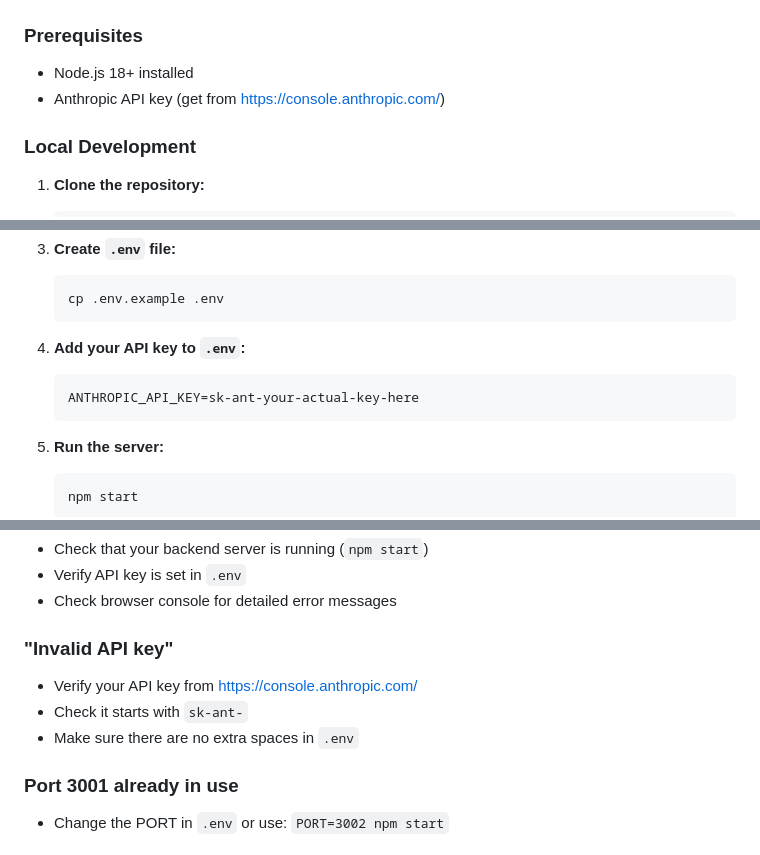
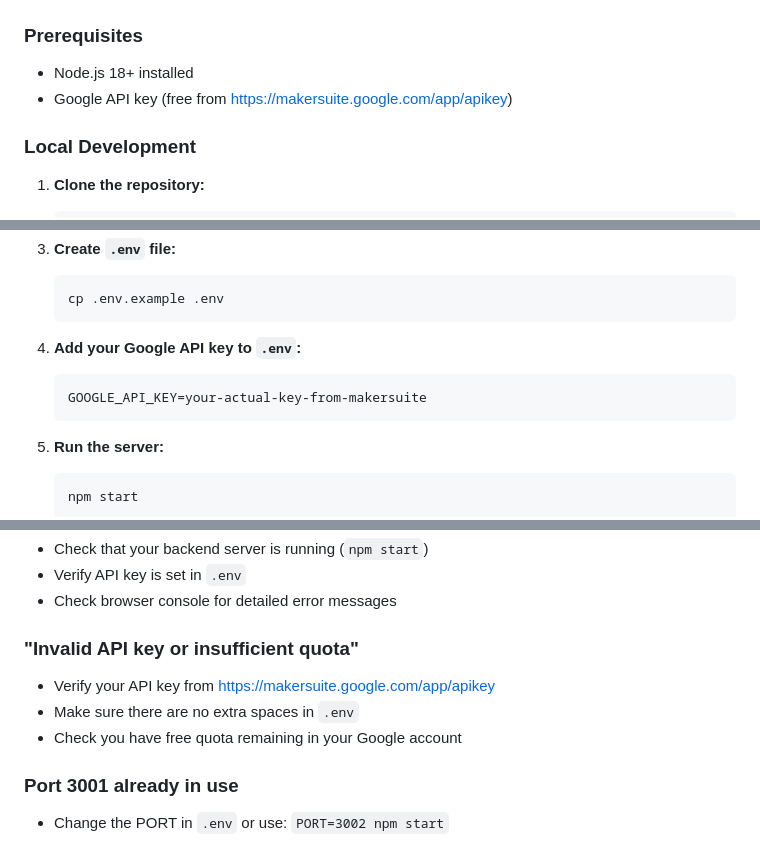
Before and after one commit to davidetfabbrica/koi-identifier, a Markdown page: README.md, 3 parts joined by grey strips. Rendered like a GitHub page.

Commit message:
Replace Anthropic API key with Google API key
Updated API key references and instructions in README.

````diff
--- a/README.md
+++ b/README.md
@@ -27,7 +27,7 @@ koi-identifier/
 
 ### Prerequisites
 - Node.js 18+ installed
-- Anthropic API key (get from https://console.anthropic.com/)
+- Google API key (free from https://makersuite.google.com/app/apikey)
 
 ### Local Development
 
@@ -47,9 +47,9 @@ koi-identifier/
    cp .env.example .env
    ```
 
-4. **Add your API key to `.env`:**
+4. **Add your Google API key to `.env`:**
    ```
-   ANTHROPIC_API_KEY=sk-ant-your-actual-key-here
+   GOOGLE_API_KEY=your-actual-key-from-makersuite
    ```
 
 5. **Run the server:**
@@ -202,10 +202,10 @@ Each time you spot a fish you've already cataloged:
 - Verify API key is set in `.env`
 - Check browser console for detailed error messages
 
-### "Invalid API key"
-- Verify your API key from https://console.anthropic.com/
-- Check it starts with `sk-ant-`
+### "Invalid API key or insufficient quota"
+- Verify your API key from https://makersuite.google.com/app/apikey
 - Make sure there are no extra spaces in `.env`
+- Check you have free quota remaining in your Google account
 
 ### Port 3001 already in use
 - Change the PORT in `.env` or use: `PORT=3002 npm start`
````
Also changed, not shown: other parts of README.md (+2 -2 lines).
